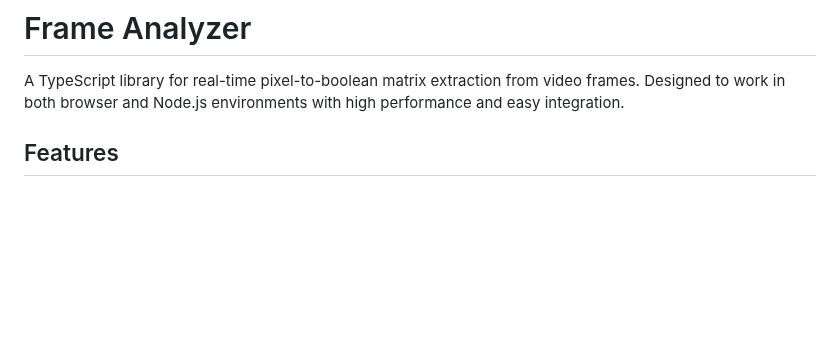
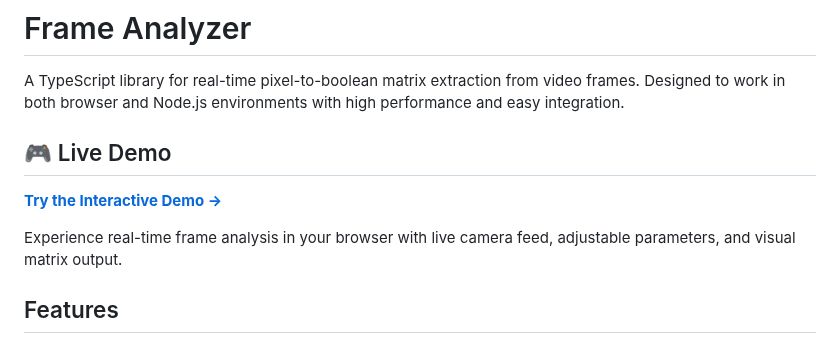
Before and after one commit to buholzer/l27-frame-grabber, a Markdown page: README.md, the part around the change. Rendered like a GitHub page; blank space fills up the shorter version.

Commit message:
Add prominent live demo link to README
- Add eye-catching demo section with emoji and call-to-action
- Place before features section for maximum visibility
- Link directly to GitHub Pages deployment
- Include brief description of demo capabilities

🤖 Generated with [Claude Code](https://claude.ai/code)

Co-Authored-By: Claude <noreply@anthropic.com>

```diff
--- a/README.md
+++ b/README.md
@@ -1,6 +1,12 @@
 # Frame Analyzer
 
 A TypeScript library for real-time pixel-to-boolean matrix extraction from video frames. Designed to work in both browser and Node.js environments with high performance and easy integration.
+
+## 🎮 Live Demo
+
+**[Try the Interactive Demo →](https://buholzer.github.io/l27-frame-grabber/)**
+
+Experience real-time frame analysis in your browser with live camera feed, adjustable parameters, and visual matrix output.
 
 ## Features
 
```
